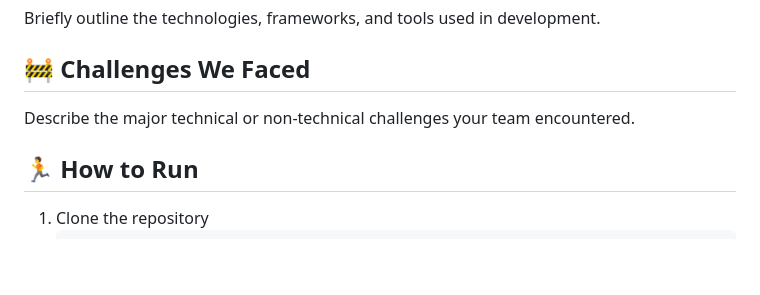
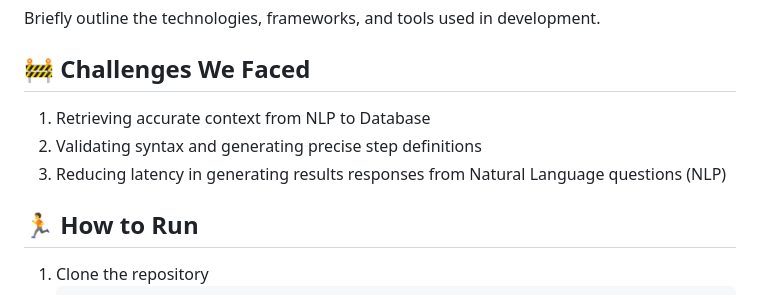
Before and after one commit to ewfx/gaidp-the-data-dreamers, a Markdown page: README.md, the part around the change. Drawn GitHub-style; blank space fills up the shorter version.

```diff
--- a/README.md
+++ b/README.md
@@ -47,7 +47,10 @@ This solution combines natural language processing (NLP) with SQL query generati
 Briefly outline the technologies, frameworks, and tools used in development.
 
 ## 🚧 Challenges We Faced
-Describe the major technical or non-technical challenges your team encountered.
+1. Retrieving accurate context from NLP to Database
+2. Validating syntax and generating precise step definitions
+3. Reducing latency in generating results responses from Natural Language questions (NLP)
+
 
 ## 🏃 How to Run
 1. Clone the repository
```
